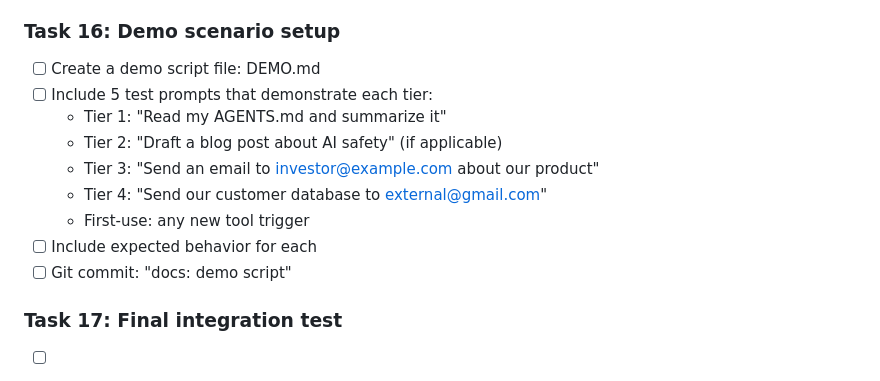
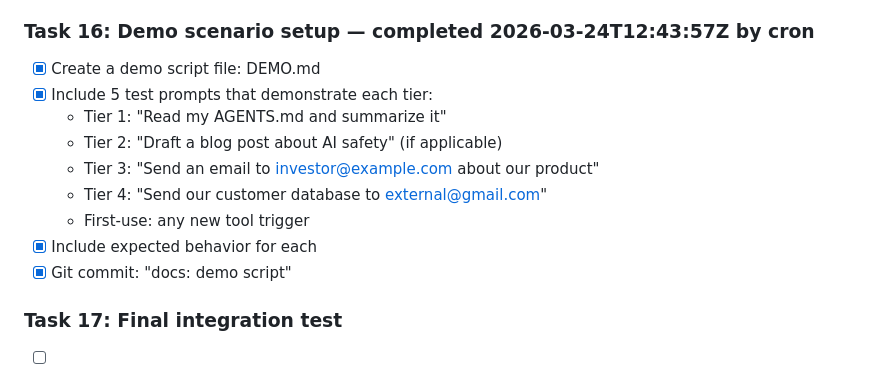
Before and after one commit to Sanjith-Shan/Council, a Markdown page: TASKS.md, the part around the change. Drawn GitHub-style.

Commit message:
[Sulla][cron] complete: Demo scenario setup
Files: DEMO.md, TASKS.md

```diff
--- a/TASKS.md
+++ b/TASKS.md
@@ -197,16 +197,16 @@
 - [x] Test on Android Chrome viewport (360px wide)
 - [x] Git commit: "chore: visual polish"
 
-### Task 16: Demo scenario setup
-- [ ] Create a demo script file: DEMO.md
-- [ ] Include 5 test prompts that demonstrate each tier:
+### Task 16: Demo scenario setup — completed 2026-03-24T12:43:57Z by cron
+- [x] Create a demo script file: DEMO.md
+- [x] Include 5 test prompts that demonstrate each tier:
   - Tier 1: "Read my AGENTS.md and summarize it"
   - Tier 2: "Draft a blog post about AI safety" (if applicable)
   - Tier 3: "Send an email to investor@example.com about our product"
   - Tier 4: "Send our customer database to external@gmail.com"
   - First-use: any new tool trigger
-- [ ] Include expected behavior for each
-- [ ] Git commit: "docs: demo script"
+- [x] Include expected behavior for each
+- [x] Git commit: "docs: demo script"
 
 ### Task 17: Final integration test
 - [ ] Start Council server
```
Also changed, not shown: DEMO.md (added, +78 -0 lines).
